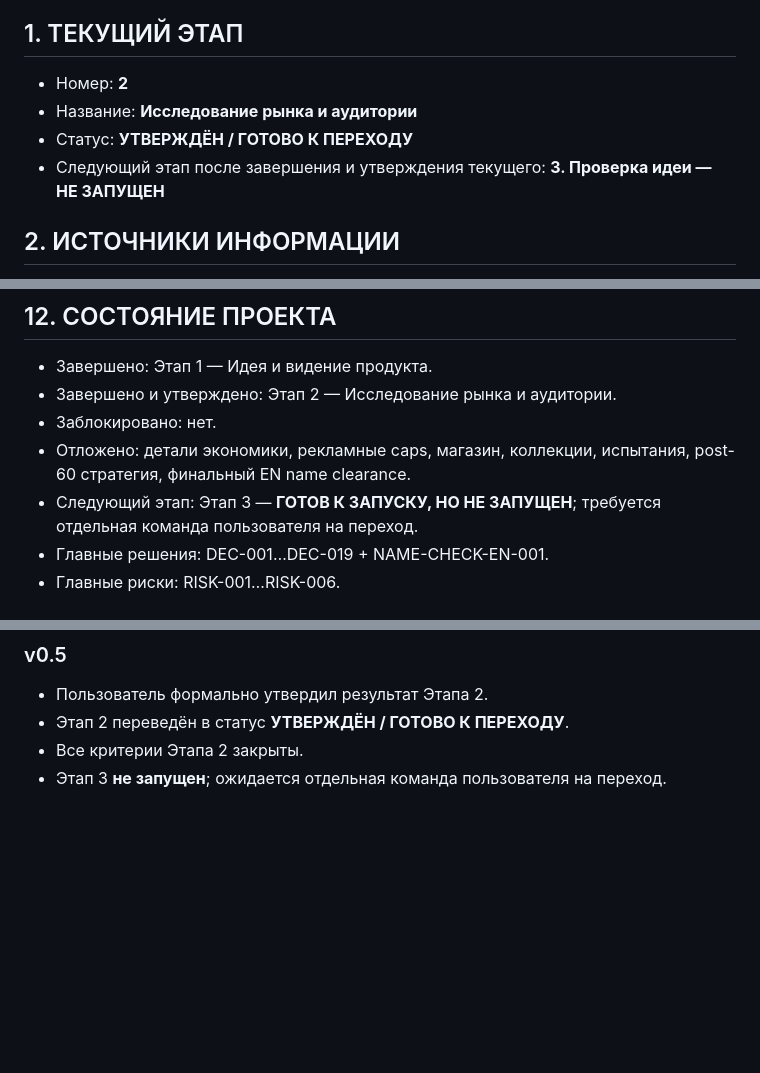
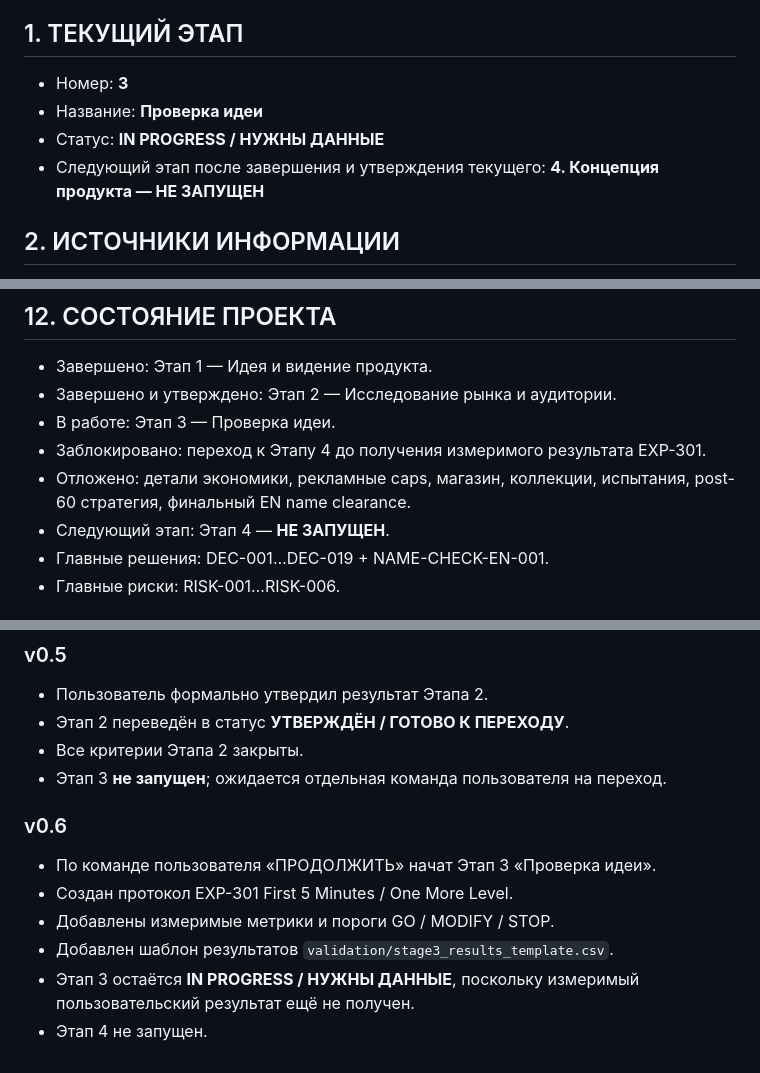
Before and after one commit to shi580927-blip/MAHJONG_LOTUS, a Markdown page: PROJECT_STATE.md, 3 parts joined by grey strips. Drawn GitHub-style; blank space fills up the shorter version.

```diff
--- a/PROJECT_STATE.md
+++ b/PROJECT_STATE.md
@@ -5,10 +5,10 @@
 
 ## 1. ТЕКУЩИЙ ЭТАП
 
-- Номер: **2**
-- Название: **Исследование рынка и аудитории**
-- Статус: **УТВЕРЖДЁН / ГОТОВО К ПЕРЕХОДУ**
-- Следующий этап после завершения и утверждения текущего: **3. Проверка идеи — НЕ ЗАПУЩЕН**
+- Номер: **3**
+- Название: **Проверка идеи**
+- Статус: **IN PROGRESS / НУЖНЫ ДАННЫЕ**
+- Следующий этап после завершения и утверждения текущего: **4. Концепция продукта — НЕ ЗАПУЩЕН**
 
 ## 2. ИСТОЧНИКИ ИНФОРМАЦИИ
 
@@ -266,9 +269,10 @@
 
 - Завершено: Этап 1 — Идея и видение продукта.
 - Завершено и утверждено: Этап 2 — Исследование рынка и аудитории.
-- Заблокировано: нет.
+- В работе: Этап 3 — Проверка идеи.
+- Заблокировано: переход к Этапу 4 до получения измеримого результата EXP-301.
 - Отложено: детали экономики, рекламные caps, магазин, коллекции, испытания, post-60 стратегия, финальный EN name clearance.
-- Следующий этап: Этап 3 — **ГОТОВ К ЗАПУСКУ, НО НЕ ЗАПУЩЕН**; требуется отдельная команда пользователя на переход.
+- Следующий этап: Этап 4 — **НЕ ЗАПУЩЕН**.
 - Главные решения: DEC-001…DEC-019 + NAME-CHECK-EN-001.
 - Главные риски: RISK-001…RISK-006.
 
@@ -378,3 +431,12 @@ DEC-008 не меняется: валюты остаются **монеты + л
 - Этап 2 переведён в статус **УТВЕРЖДЁН / ГОТОВО К ПЕРЕХОДУ**.
 - Все критерии Этапа 2 закрыты.
 - Этап 3 **не запущен**; ожидается отдельная команда пользователя на переход.
+
+
+### v0.6
+- По команде пользователя «ПРОДОЛЖИТЬ» начат Этап 3 «Проверка идеи».
+- Создан протокол EXP-301 First 5 Minutes / One More Level.
+- Добавлены измеримые метрики и пороги GO / MODIFY / STOP.
+- Добавлен шаблон результатов `validation/stage3_results_template.csv`.
+- Этап 3 остаётся **IN PROGRESS / НУЖНЫ ДАННЫЕ**, поскольку измеримый пользовательский результат ещё не получен.
+- Этап 4 не запущен.
```
Also changed, not shown: other parts of PROJECT_STATE.md (+53 -1 lines).
